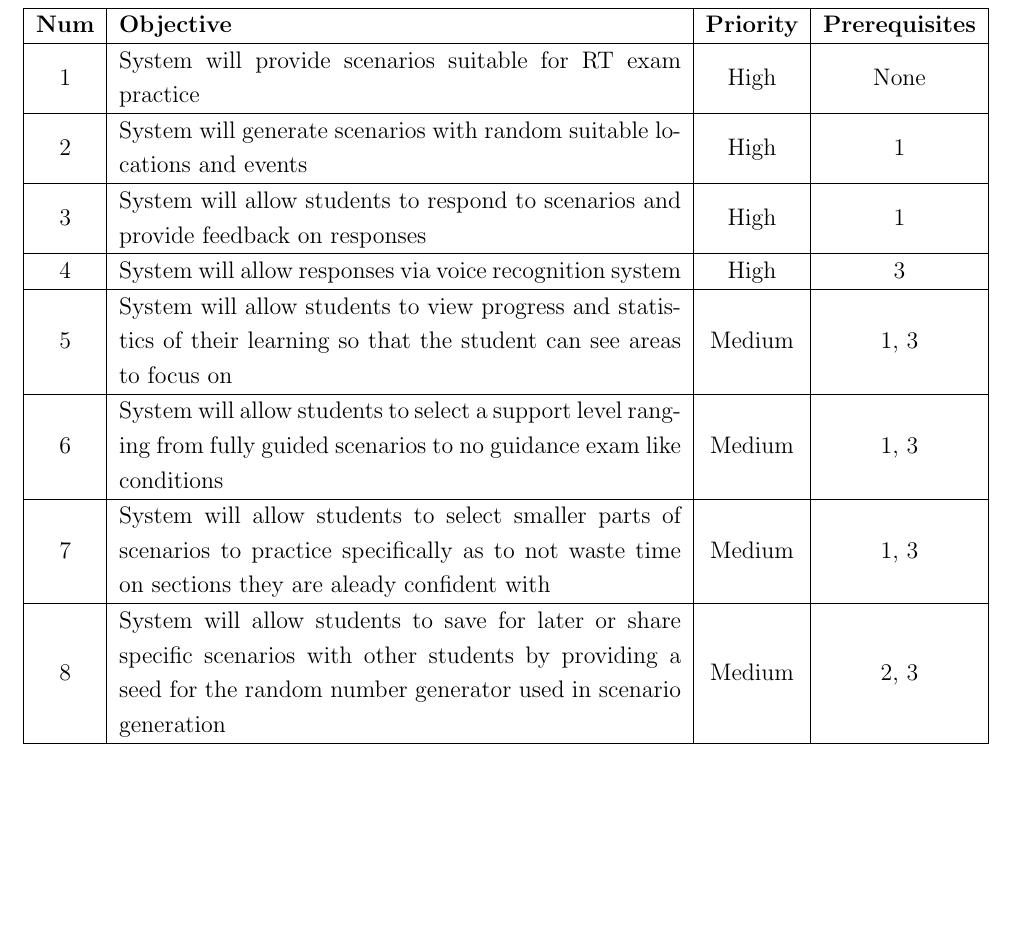
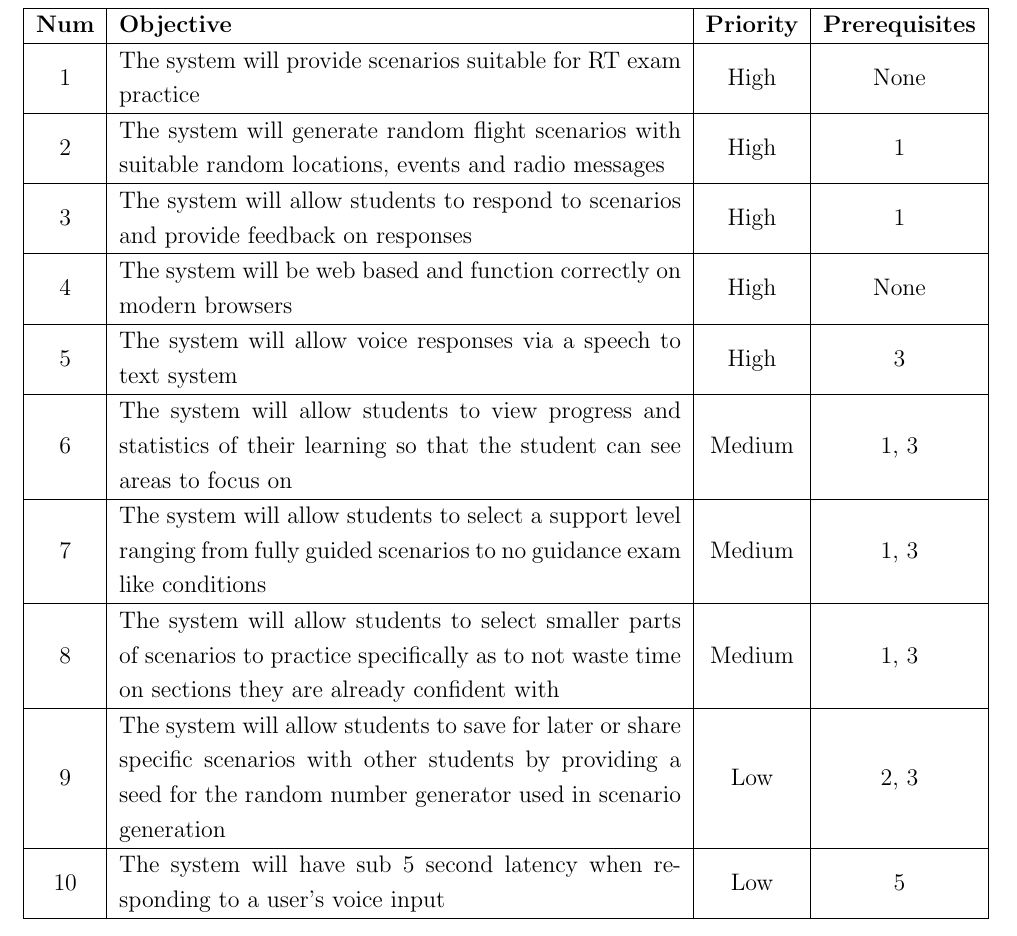
Before and after one commit to Zac-Benattar/rt-trainer, a LaTeX document (specification/specification.tex, which reads specification/objectives.tex): part of page 3 of 5, cut so that both start at the same text, the shorter picture padded with empty space. Compiled offline with pdfLaTeX.

Commit message:
Completed objectives first draft

```diff
--- a/specification/objectives.tex
+++ b/specification/objectives.tex
@@ -3,21 +3,25 @@
         \hline
         \bf{Num} & \bf{Objective} & \bf{Priority} & \bf{Prerequisites} \\
         \hline
-        1 & System will provide scenarios suitable for RT exam practice & High & None \\
+        1 & The system will provide scenarios suitable for RT exam practice & High & None \\
         \hline
-        2 & System will generate scenarios with random suitable locations and events & High & 1 \\
+        2 & The system will generate random flight scenarios with suitable random locations, events and radio messages & High & 1 \\
         \hline
-        3 & System will allow students to respond to scenarios and provide feedback on responses & High & 1 \\
+        3 & The system will allow students to respond to scenarios and provide feedback on responses & High & 1 \\
         \hline
-        4 & System will allow responses via voice recognition system & High & 3 \\
+        4 & The system will be web based and function correctly on modern browsers & High & None \\
         \hline
-        5 & System will allow students to view progress and statistics of their learning so that the student can see areas to focus on & Medium & 1, 3 \\
+        5 & The system will allow voice responses via a speech to text system & High & 3 \\
         \hline
-        6 & System will allow students to select a support level ranging from fully guided scenarios to no guidance exam like conditions & Medium & 1, 3 \\
+        6 & The system will allow students to view progress and statistics of their learning so that the student can see areas to focus on & Medium & 1, 3 \\
         \hline
-        7 & System will allow students to select smaller parts of scenarios to practice specifically as to not waste time on sections they are aleady confident with & Medium & 1, 3 \\
+        7 & The system will allow students to select a support level ranging from fully guided scenarios to no guidance exam like conditions & Medium & 1, 3 \\
         \hline
-        8 & System will allow students to save for later or share specific scenarios with other students by providing a seed for the random number generator used in scenario generation & Medium & 2, 3 \\
+        8 & The system will allow students to select smaller parts of scenarios to practice specifically as to not waste time on sections they are already confident with & Medium & 1, 3 \\
+        \hline
+        9 & The system will allow students to save for later or share specific scenarios with other students by providing a seed for the random number generator used in scenario generation & Low & 2, 3 \\
+        \hline
+        10 & The system will have sub 5 second latency when responding to a user's voice input & Low & 5 \\
         \hline
     \end{tabular}
 \end{center}
```
